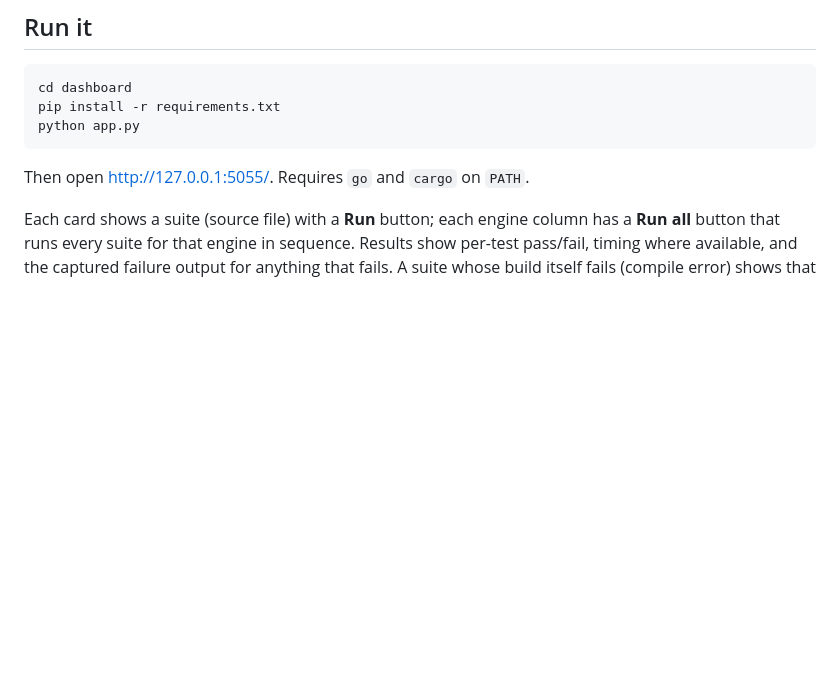
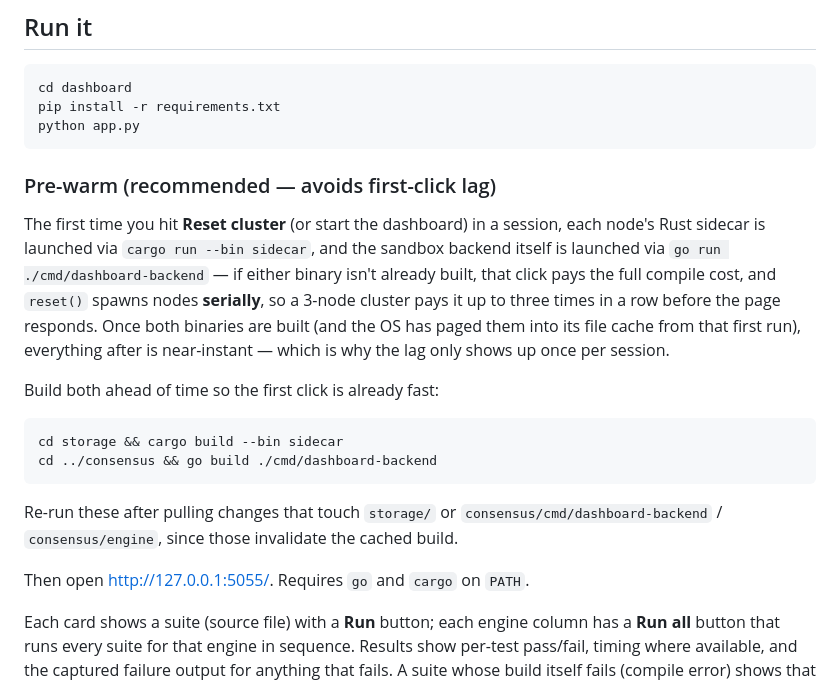
Before and after one commit to SanthoshRaaj-KR/quorumkv, a Markdown page: dashboard/README.md, the part around the change. Drawn GitHub-style; blank space fills up the shorter version.

Commit message:
each sandbox node spawns its own Rust storage process via cargo run --bin sidecar

````diff
--- a/dashboard/README.md
+++ b/dashboard/README.md
@@ -20,6 +20,28 @@ cd dashboard
 pip install -r requirements.txt
 python app.py
 ```
+
+### Pre-warm (recommended — avoids first-click lag)
+
+The first time you hit **Reset cluster** (or start the dashboard) in a session,
+each node's Rust sidecar is launched via `cargo run --bin sidecar`, and the
+sandbox backend itself is launched via `go run ./cmd/dashboard-backend` — if
+either binary isn't already built, that click pays the full compile cost, and
+`reset()` spawns nodes **serially**, so a 3-node cluster pays it up to three
+times in a row before the page responds. Once both binaries are built (and
+the OS has paged them into its file cache from that first run), everything
+after is near-instant — which is why the lag only shows up once per session.
+
+Build both ahead of time so the first click is already fast:
+
+```
+cd storage && cargo build --bin sidecar
+cd ../consensus && go build ./cmd/dashboard-backend
+```
+
+Re-run these after pulling changes that touch `storage/` or
+`consensus/cmd/dashboard-backend` / `consensus/engine`, since those
+invalidate the cached build.
 
 Then open <http://127.0.0.1:5055/>. Requires `go` and `cargo` on `PATH`.
 
````
